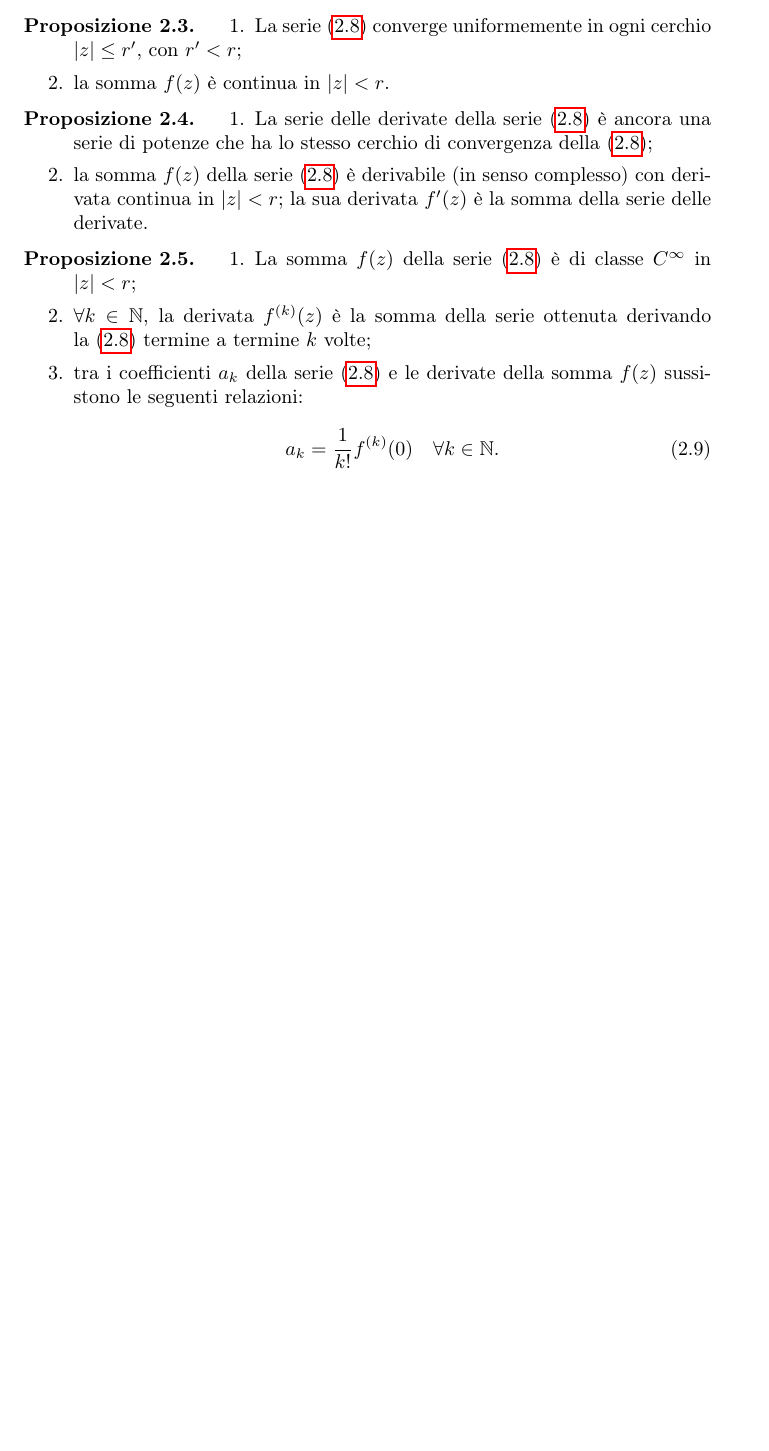
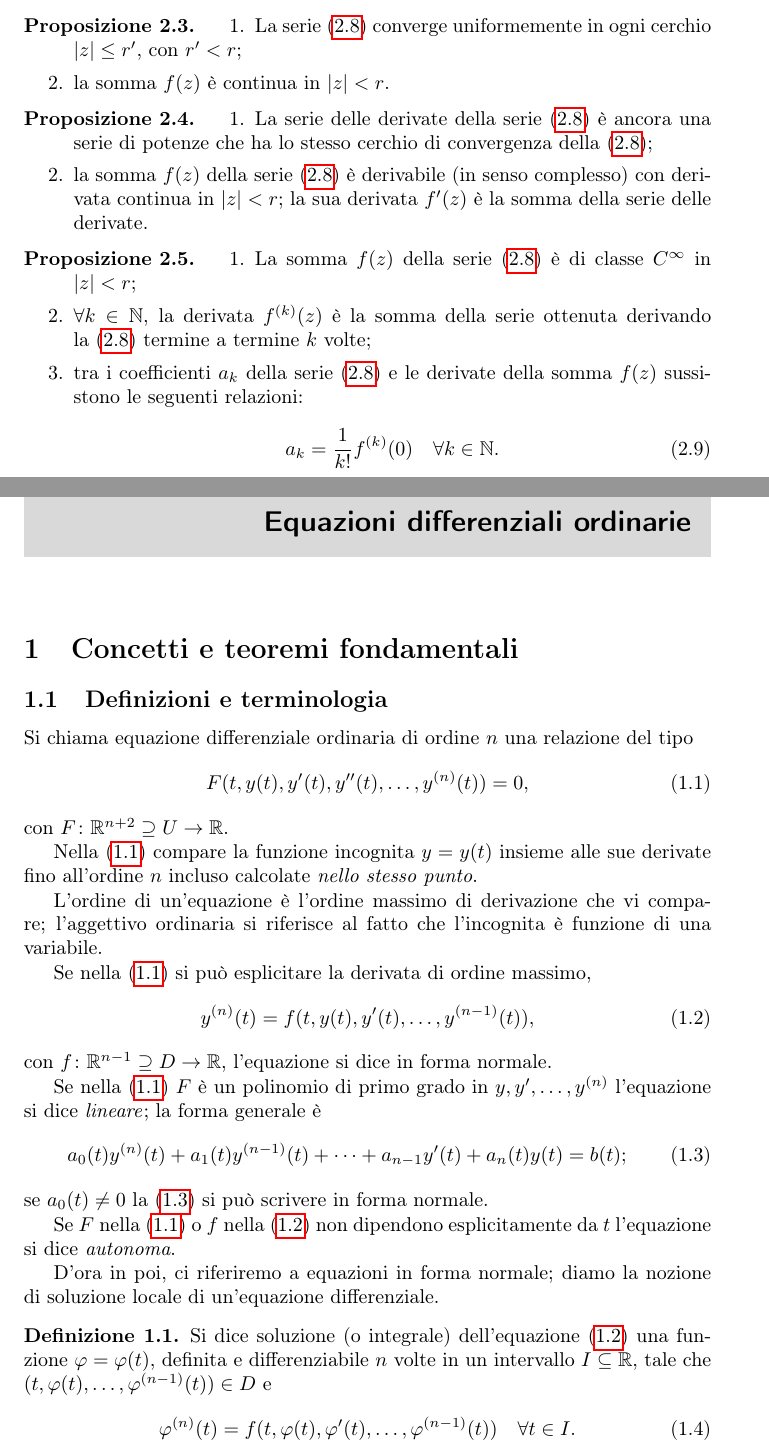
Before and after one commit to Pinzauti/analisi-matematica-2, a LaTeX book (main.tex): part of page 49 of 76 before the commit and two parts of pages 49 and 51 of 78 after it, the two joined at a grey line, cut so that both start at the same text, the shorter picture padded with empty space. Compiled offline with pdfLaTeX.

Commit message:
iniziate

```diff
--- a/main.tex
+++ b/main.tex
@@ -2045,3 +2045,41 @@ Sia $f\colon \mathbb{R}^n \supseteq X \to \mathbb{R}$.
 							\end{equation}
 					\end{enumerate}
 				\end{prop}
+
+\chapter{Equazioni differenziali ordinarie}
+\section{Concetti e teoremi fondamentali}
+\subsection{Definizioni e terminologia}
+
+Si chiama equazione differenziale ordinaria di ordine $n$ una relazione del tipo
+	\begin{equation}
+		\label{eqn:edo}
+		F(t, y(t), y'(t), y''(t), \dots, y^{(n)}(t)) = 0,
+	\end{equation}
+con $F \colon \mathbb{R}^{n+2} \supseteq U \to \mathbb{R}$.
+
+Nella~\eqref{eqn:edo} compare la funzione incognita $y = y(t)$ insieme alle sue derivate fino all'ordine $n$ incluso calcolate \emph{nello stesso punto}.
+
+L'ordine di un'equazione è l'ordine massimo di derivazione che vi compare; l'aggettivo ordinaria si riferisce al fatto che l'incognita è funzione di una variabile.
+
+Se nella~\eqref{eqn:edo} si può esplicitare la derivata di ordine massimo,
+	\begin{equation}
+		\label{eqn:edonorm}
+		y^{(n)}(t) = f(t, y(t), y'(t), \dots, y^{(n-1)}(t)),
+	\end{equation}
+con $f \colon \mathbb{R}^{n-1} \supseteq D \to \mathbb{R}$, l'equazione si dice in forma normale.
+
+Se nella~\eqref{eqn:edo} $F$ è un polinomio di primo grado in $y, y', \dots, y^{(n)}$ l'equazione si dice \emph{lineare}; la forma generale è
+	\begin{equation}
+		\label{eqn:edolin}
+		a_0(t)y^{(n)}(t) + a_1(t)y^{(n-1)}(t) + \dots + a_{n-1}y'(t) + a_n(t)y(t) = b(t);
+	\end{equation}
+se $a_0(t) \ne 0$ la~\eqref{eqn:edolin} si può scrivere in forma normale.
+
+Se $F$ nella~\eqref{eqn:edo} o $f$ nella~\eqref{eqn:edonorm} non dipendono esplicitamente da $t$ l'equazione si dice \emph{autonoma}.
+
+D'ora in poi, ci riferiremo a equazioni in forma normale; diamo la nozione di soluzione locale di un'equazione differenziale.
+	\begin{defn}
+		Si dice soluzione (o integrale) dell'equazione~\eqref{eqn:edonorm} una funzione $\phi = \phi(t)$, definita e differenziabile $n$ volte in un intervallo $I \subseteq \mathbb{R}$, tale che $(t, \phi(t), \dots, \phi^{(n-1)}(t)) \in D$ e
+			\begin{equation}
+				\phi^{(n)}(t) = f(t, \phi(t), \phi'(t), \dots, \phi^{(n-1)}(t)) \quad \forall t \in I.
+			\end{equation}
```
Also changed, not shown: main.tex (26 more changed lines).
